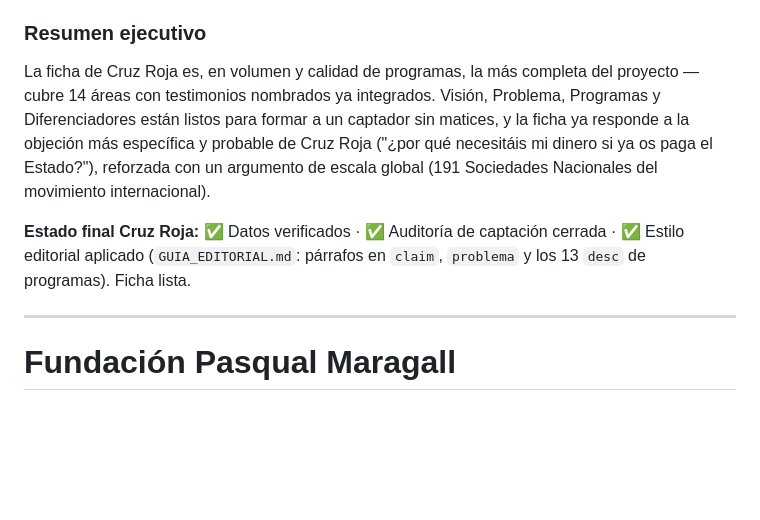
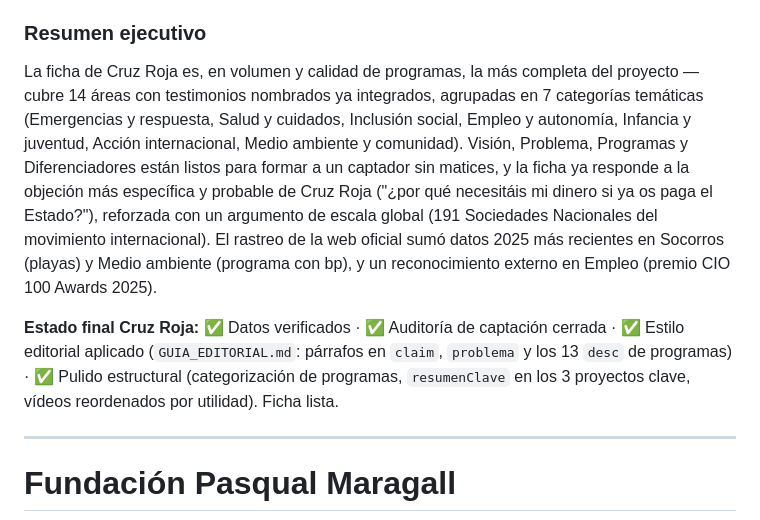
Before and after one commit to danytf/bibliowesser, a Markdown page: docs/AUDITORIA_CAPTACION_ONG.md, the part around the change. Drawn GitHub-style; blank space fills up the shorter version.

Commit message:
CR: actualizar documentacion de auditoria y verificacion tras el pulido
Refleja los datos 2025 incorporados (playas, bp, CIO 100), la
categorizacion de programas y la aclaracion 979M/976M de presupuesto
vs ingresos reales.

```diff
--- a/docs/AUDITORIA_CAPTACION_ONG.md
+++ b/docs/AUDITORIA_CAPTACION_ONG.md
@@ -270,16 +270,23 @@ explícita:
 
 La ficha de Cruz Roja es, en volumen y calidad de programas, la más
 completa del proyecto — cubre 14 áreas con testimonios nombrados ya
-integrados. Visión, Problema, Programas y Diferenciadores están listos
-para formar a un captador sin matices, y la ficha ya responde a la
-objeción más específica y probable de Cruz Roja ("¿por qué necesitáis
-mi dinero si ya os paga el Estado?"), reforzada con un argumento de
-escala global (191 Sociedades Nacionales del movimiento internacional).
+integrados, agrupadas en 7 categorías temáticas (Emergencias y
+respuesta, Salud y cuidados, Inclusión social, Empleo y autonomía,
+Infancia y juventud, Acción internacional, Medio ambiente y comunidad).
+Visión, Problema, Programas y Diferenciadores están listos para formar
+a un captador sin matices, y la ficha ya responde a la objeción más
+específica y probable de Cruz Roja ("¿por qué necesitáis mi dinero si
+ya os paga el Estado?"), reforzada con un argumento de escala global
+(191 Sociedades Nacionales del movimiento internacional). El rastreo
+de la web oficial sumó datos 2025 más recientes en Socorros (playas) y
+Medio ambiente (programa con bp), y un reconocimiento externo en
+Empleo (premio CIO 100 Awards 2025).
 
 **Estado final Cruz Roja:** ✅ Datos verificados · ✅ Auditoría de
 captación cerrada · ✅ Estilo editorial aplicado (`GUIA_EDITORIAL.md`:
-párrafos en `claim`, `problema` y los 13 `desc` de programas). Ficha
-lista.
+párrafos en `claim`, `problema` y los 13 `desc` de programas) · ✅
+Pulido estructural (categorización de programas, `resumenClave` en los
+3 proyectos clave, vídeos reordenados por utilidad). Ficha lista.
 
 ------------------------------------------------------------------------
 
```
Also changed, not shown: docs/VERIFICADOR DE INFO.md (+3 -3 lines).
